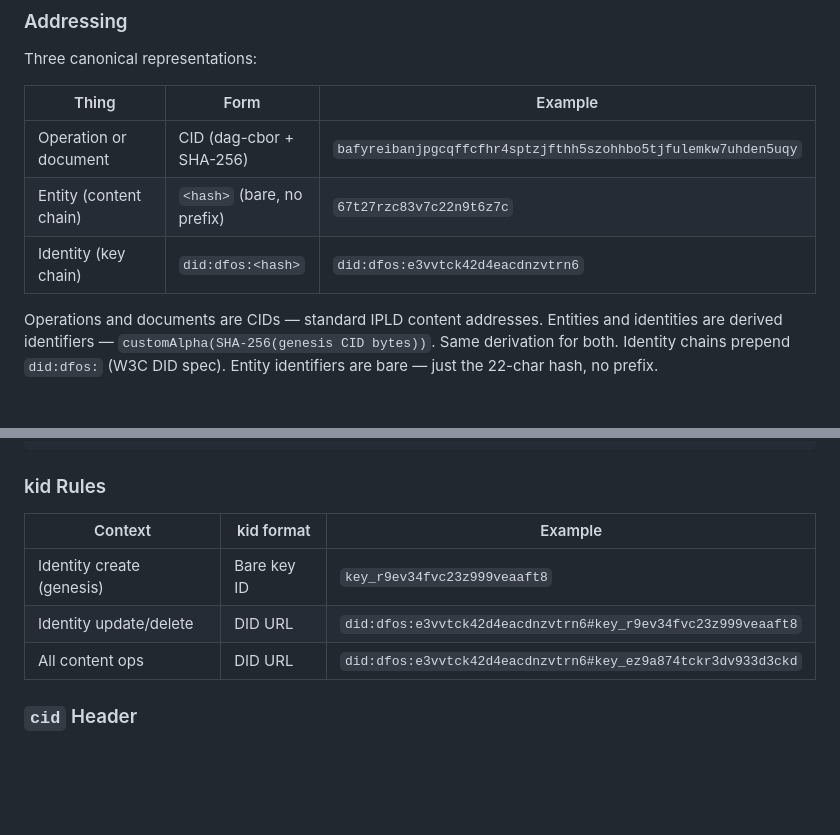
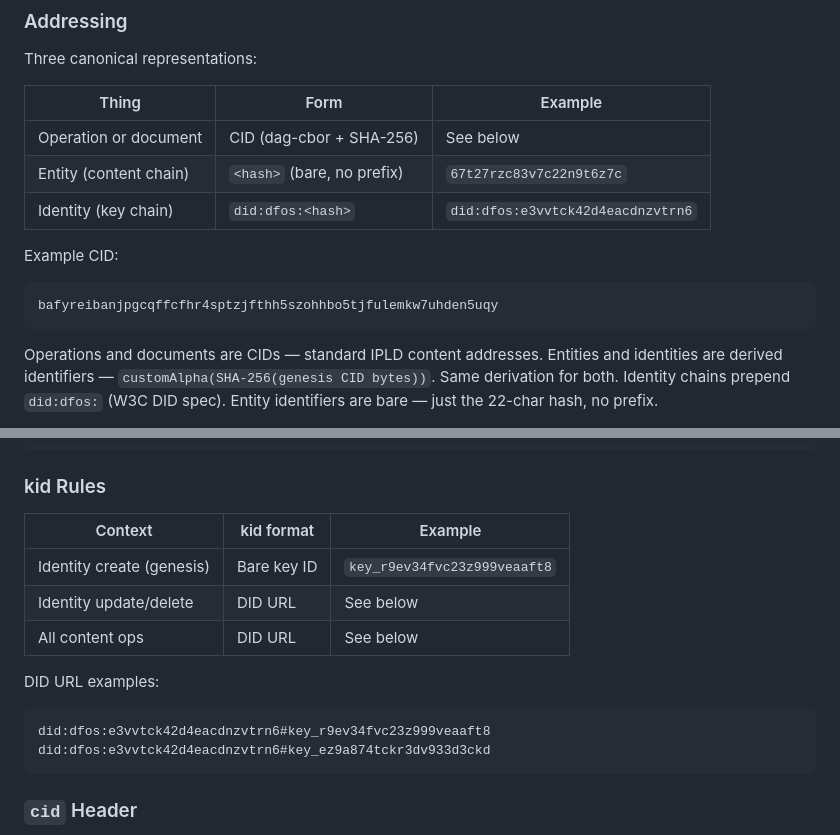
Before and after one commit to metalabel/dfos, a Markdown page: packages/dfos-protocol/PROTOCOL.md, 2 parts joined by grey strips. Drawn GitHub-style; blank space fills up the shorter version.

````diff
--- a/packages/dfos-protocol/PROTOCOL.md
+++ b/packages/dfos-protocol/PROTOCOL.md
@@ -82,11 +82,17 @@ The `content` field inside the document envelope is validated by JSON Schema. Th
 
 Three canonical representations:
 
-| Thing                  | Form                       | Example                                                       |
-| ---------------------- | -------------------------- | ------------------------------------------------------------- |
-| Operation or document  | CID (dag-cbor + SHA-256)   | `bafyreibanjpgcqffcfhr4sptzjfthh5szohhbo5tjfulemkw7uhden5uqy` |
-| Entity (content chain) | `<hash>` (bare, no prefix) | `67t27rzc83v7c22n9t6z7c`                                      |
-| Identity (key chain)   | `did:dfos:<hash>`          | `did:dfos:e3vvtck42d4eacdnzvtrn6`                             |
+| Thing | Form | Example |
+| --- | --- | --- |
+| Operation or document | CID (dag-cbor + SHA-256) | See below |
+| Entity (content chain) | `<hash>` (bare, no prefix) | `67t27rzc83v7c22n9t6z7c` |
+| Identity (key chain) | `did:dfos:<hash>` | `did:dfos:e3vvtck42d4eacdnzvtrn6` |
+
+Example CID:
+
+```
+bafyreibanjpgcqffcfhr4sptzjfthh5szohhbo5tjfulemkw7uhden5uqy
+```
 
 Operations and documents are CIDs — standard IPLD content addresses. Entities and identities are derived identifiers — `customAlpha(SHA-256(genesis CID bytes))`. Same derivation for both. Identity chains prepend `did:dfos:` (W3C DID spec). Entity identifiers are bare — just the 22-char hash, no prefix.
 
@@ -468,11 +474,18 @@ token = signingInput + "." + base64url(signature)
 
 ### kid Rules
 
-| Context                   | kid format  | Example                                                      |
-| ------------------------- | ----------- | ------------------------------------------------------------ |
-| Identity create (genesis) | Bare key ID | `key_r9ev34fvc23z999veaaft8`                                 |
-| Identity update/delete    | DID URL     | `did:dfos:e3vvtck42d4eacdnzvtrn6#key_r9ev34fvc23z999veaaft8` |
-| All content ops           | DID URL     | `did:dfos:e3vvtck42d4eacdnzvtrn6#key_ez9a874tckr3dv933d3ckd` |
+| Context | kid format | Example |
+| --- | --- | --- |
+| Identity create (genesis) | Bare key ID | `key_r9ev34fvc23z999veaaft8` |
+| Identity update/delete | DID URL | See below |
+| All content ops | DID URL | See below |
+
+DID URL examples:
+
+```
+did:dfos:e3vvtck42d4eacdnzvtrn6#key_r9ev34fvc23z999veaaft8
+did:dfos:e3vvtck42d4eacdnzvtrn6#key_ez9a874tckr3dv933d3ckd
+```
 
 ### `cid` Header
 
````
Also changed, not shown: other parts of packages/dfos-protocol/PROTOCOL.md (+79 -35 lines).
